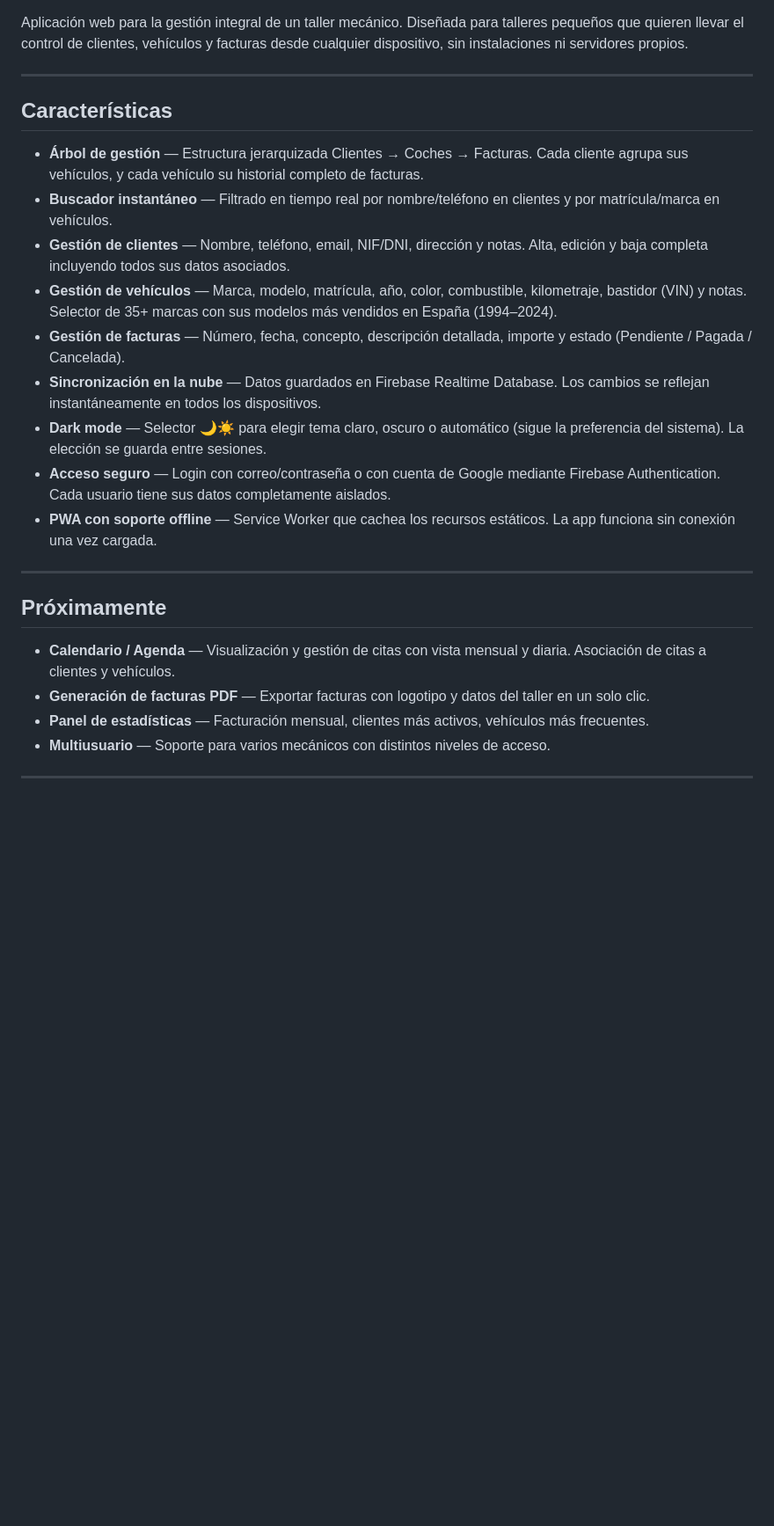
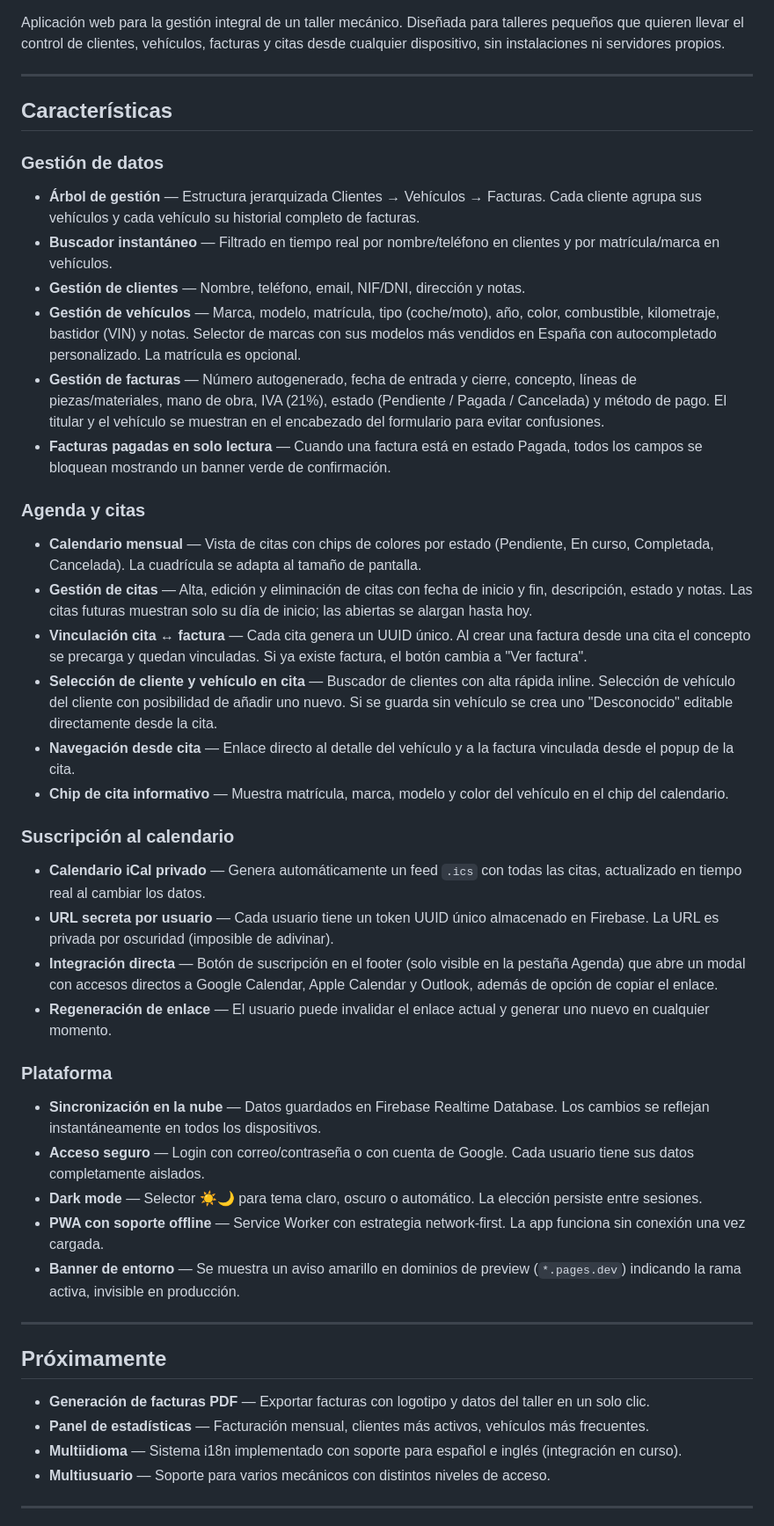
Before and after one commit to juanjimpad/GarajeOS, a Markdown page: README.md, the part around one of its changes. Shown at 88% size. Rendered like a GitHub page; blank space fills up the shorter version.

```diff
--- a/README.md
+++ b/README.md
@@ -4,29 +5,48 @@
 [![Built with Claude](https://img.shields.io/badge/Built%20with-Claude%20AI-blueviolet?logo=anthropic)](https://claude.ai)
 [![Ko-fi](https://img.shields.io/badge/Support-Ko--fi-FF5E5B?logo=ko-fi&logoColor=white)](https://ko-fi.com/juanjimpad)
 
-Aplicación web para la gestión integral de un taller mecánico. Diseñada para talleres pequeños que quieren llevar el control de clientes, vehículos y facturas desde cualquier dispositivo, sin instalaciones ni servidores propios.
+Aplicación web para la gestión integral de un taller mecánico. Diseñada para talleres pequeños que quieren llevar el control de clientes, vehículos, facturas y citas desde cualquier dispositivo, sin instalaciones ni servidores propios.
 
 ---
 
 ## Características
 
-- **Árbol de gestión** — Estructura jerarquizada Clientes → Coches → Facturas. Cada cliente agrupa sus vehículos, y cada vehículo su historial completo de facturas.
+### Gestión de datos
+- **Árbol de gestión** — Estructura jerarquizada Clientes → Vehículos → Facturas. Cada cliente agrupa sus vehículos y cada vehículo su historial completo de facturas.
 - **Buscador instantáneo** — Filtrado en tiempo real por nombre/teléfono en clientes y por matrícula/marca en vehículos.
-- **Gestión de clientes** — Nombre, teléfono, email, NIF/DNI, dirección y notas. Alta, edición y baja completa incluyendo todos sus datos asociados.
-- **Gestión de vehículos** — Marca, modelo, matrícula, año, color, combustible, kilometraje, bastidor (VIN) y notas. Selector de 35+ marcas con sus modelos más vendidos en España (1994–2024).
-- **Gestión de facturas** — Número, fecha, concepto, descripción detallada, importe y estado (Pendiente / Pagada / Cancelada).
+- **Gestión de clientes** — Nombre, teléfono, email, NIF/DNI, dirección y notas.
+- **Gestión de vehículos** — Marca, modelo, matrícula, tipo (coche/moto), año, color, combustible, kilometraje, bastidor (VIN) y notas. Selector de marcas con sus modelos más vendidos en España con autocompletado personalizado. La matrícula es opcional.
+- **Gestión de facturas** — Número autogenerado, fecha de entrada y cierre, concepto, líneas de piezas/materiales, mano de obra, IVA (21%), estado (Pendiente / Pagada / Cancelada) y método de pago. El titular y el vehículo se muestran en el encabezado del formulario para evitar confusiones.
+- **Facturas pagadas en solo lectura** — Cuando una factura está en estado Pagada, todos los campos se bloquean mostrando un banner verde de confirmación.
+
+### Agenda y citas
+- **Calendario mensual** — Vista de citas con chips de colores por estado (Pendiente, En curso, Completada, Cancelada). La cuadrícula se adapta al tamaño de pantalla.
+- **Gestión de citas** — Alta, edición y eliminación de citas con fecha de inicio y fin, descripción, estado y notas. Las citas futuras muestran solo su día de inicio; las abiertas se alargan hasta hoy.
+- **Vinculación cita ↔ factura** — Cada cita genera un UUID único. Al crear una factura desde una cita el concepto se precarga y quedan vinculadas. Si ya existe factura, el botón cambia a "Ver factura".
+- **Selección de cliente y vehículo en cita** — Buscador de clientes con alta rápida inline. Selección de vehículo del cliente con posibilidad de añadir uno nuevo. Si se guarda sin vehículo se crea uno "Desconocido" editable directamente desde la cita.
+- **Navegación desde cita** — Enlace directo al detalle del vehículo y a la factura vinculada desde el popup de la cita.
+- **Chip de cita informativo** — Muestra matrícula, marca, modelo y color del vehículo en el chip del calendario.
+
+### Suscripción al calendario
+- **Calendario iCal privado** — Genera automáticamente un feed `.ics` con todas las citas, actualizado en tiempo real al cambiar los datos.
+- **URL secreta por usuario** — Cada usuario tiene un token UUID único almacenado en Firebase. La URL es privada por oscuridad (imposible de adivinar).
+- **Integración directa** — Botón de suscripción en el footer (solo visible en la pestaña Agenda) que abre un modal con accesos directos a Google Calendar, Apple Calendar y Outlook, además de opción de copiar el enlace.
+- **Regeneración de enlace** — El usuario puede invalidar el enlace actual y generar uno nuevo en cualquier momento.
+
+### Plataforma
 - **Sincronización en la nube** — Datos guardados en Firebase Realtime Database. Los cambios se reflejan instantáneamente en todos los dispositivos.
-- **Dark mode** — Selector 🌙☀️ para elegir tema claro, oscuro o automático (sigue la preferencia del sistema). La elección se guarda entre sesiones.
-- **Acceso seguro** — Login con correo/contraseña o con cuenta de Google mediante Firebase Authentication. Cada usuario tiene sus datos completamente aislados.
-- **PWA con soporte offline** — Service Worker que cachea los recursos estáticos. La app funciona sin conexión una vez cargada.
+- **Acceso seguro** — Login con correo/contraseña o con cuenta de Google. Cada usuario tiene sus datos completamente aislados.
+- **Dark mode** — Selector ☀️🌙 para tema claro, oscuro o automático. La elección persiste entre sesiones.
+- **PWA con soporte offline** — Service Worker con estrategia network-first. La app funciona sin conexión una vez cargada.
+- **Banner de entorno** — Se muestra un aviso amarillo en dominios de preview (`*.pages.dev`) indicando la rama activa, invisible en producción.
 
 ---
 
 ## Próximamente
 
-- **Calendario / Agenda** — Visualización y gestión de citas con vista mensual y diaria. Asociación de citas a clientes y vehículos.
 - **Generación de facturas PDF** — Exportar facturas con logotipo y datos del taller en un solo clic.
 - **Panel de estadísticas** — Facturación mensual, clientes más activos, vehículos más frecuentes.
+- **Multiidioma** — Sistema i18n implementado con soporte para español e inglés (integración en curso).
 - **Multiusuario** — Soporte para varios mecánicos con distintos niveles de acceso.
 
 ---
```
Also changed, not shown: other parts of README.md (+74 -48 lines).
